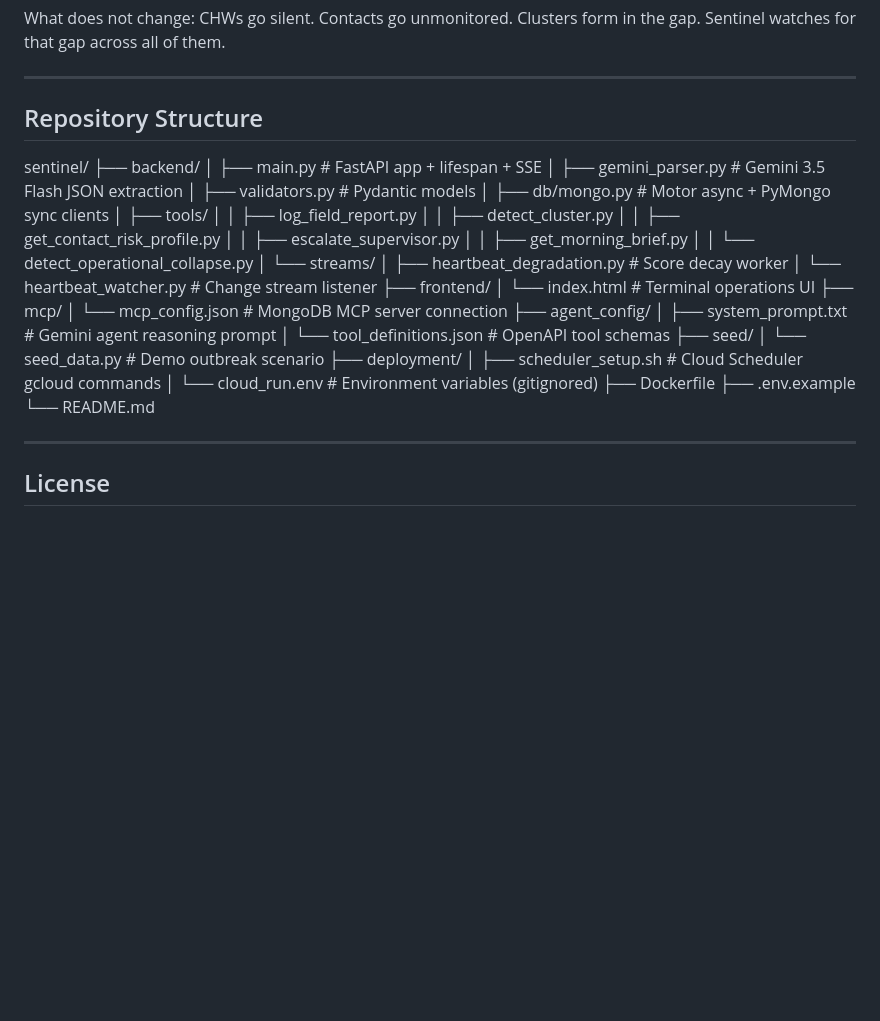
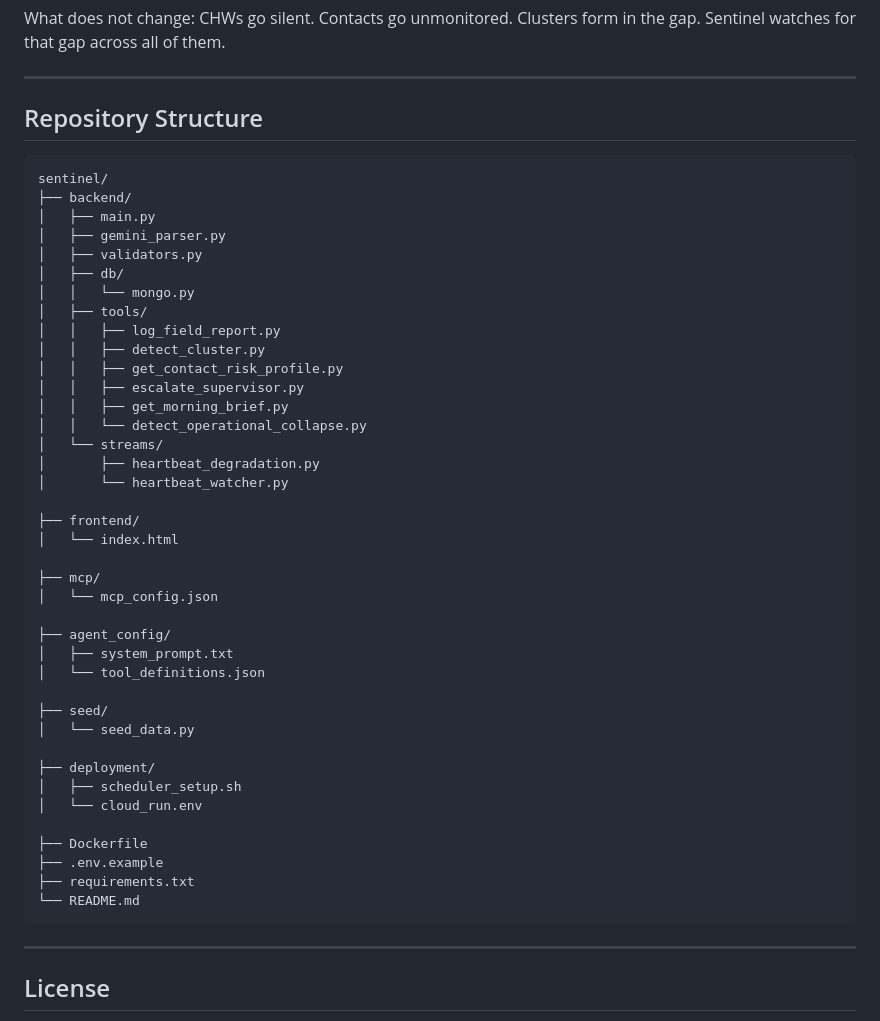
Before and after one commit to NestroyMusoke/sentinel, a Markdown page: README.md, the part around one of its changes. GitHub-like rendering; blank space fills up the shorter version.

````diff
--- a/README.md
+++ b/README.md
@@ -455,14 +482,16 @@ form in the gap. Sentinel watches for that gap across all of them.
 
 ---
 
-## Repository Structure
+##  Repository Structure
 
+```bash
 sentinel/
 ├── backend/
-│   ├── main.py                          # FastAPI app + lifespan + SSE
-│   ├── gemini_parser.py                 # Gemini 3.5 Flash JSON extraction
-│   ├── validators.py                    # Pydantic models
-│   ├── db/mongo.py                      # Motor async + PyMongo sync clients
+│   ├── main.py
+│   ├── gemini_parser.py
+│   ├── validators.py
+│   ├── db/
+│   │   └── mongo.py
 │   ├── tools/
 │   │   ├── log_field_report.py
 │   │   ├── detect_cluster.py
@@ -471,23 +500,31 @@ sentinel/
 │   │   ├── get_morning_brief.py
 │   │   └── detect_operational_collapse.py
 │   └── streams/
-│       ├── heartbeat_degradation.py     # Score decay worker
-│       └── heartbeat_watcher.py        # Change stream listener
+│       ├── heartbeat_degradation.py
+│       └── heartbeat_watcher.py
+
 ├── frontend/
-│   └── index.html                       # Terminal operations UI
+│   └── index.html
+
 ├── mcp/
-│   └── mcp_config.json                  # MongoDB MCP server connection
+│   └── mcp_config.json
+
 ├── agent_config/
-│   ├── system_prompt.txt                # Gemini agent reasoning prompt
-│   └── tool_definitions.json            # OpenAPI tool schemas
+│   ├── system_prompt.txt
+│   └── tool_definitions.json
+
 ├── seed/
-│   └── seed_data.py                     # Demo outbreak scenario
+│   └── seed_data.py
+
 ├── deployment/
-│   ├── scheduler_setup.sh               # Cloud Scheduler gcloud commands
-│   └── cloud_run.env                    # Environment variables (gitignored)
+│   ├── scheduler_setup.sh
+│   └── cloud_run.env
+
 ├── Dockerfile
 ├── .env.example
+├── requirements.txt
 └── README.md
+```
 
 
 ---
````
Also changed, not shown: other parts of README.md (+55 -28 lines).
